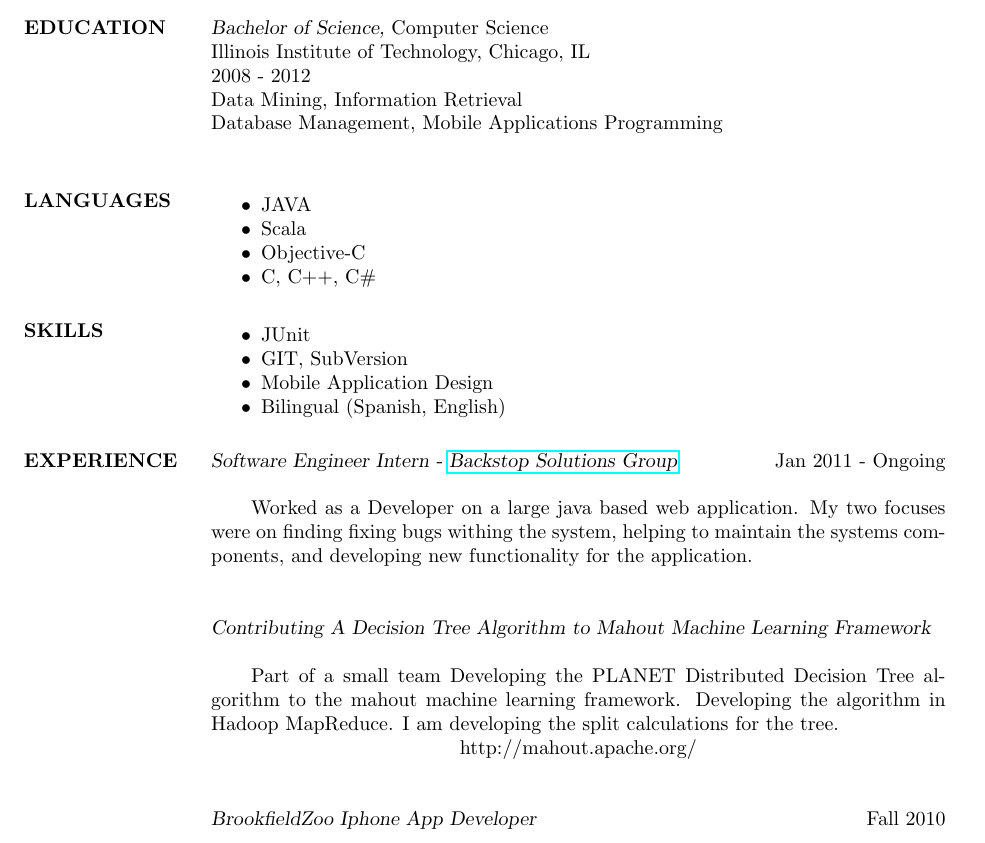
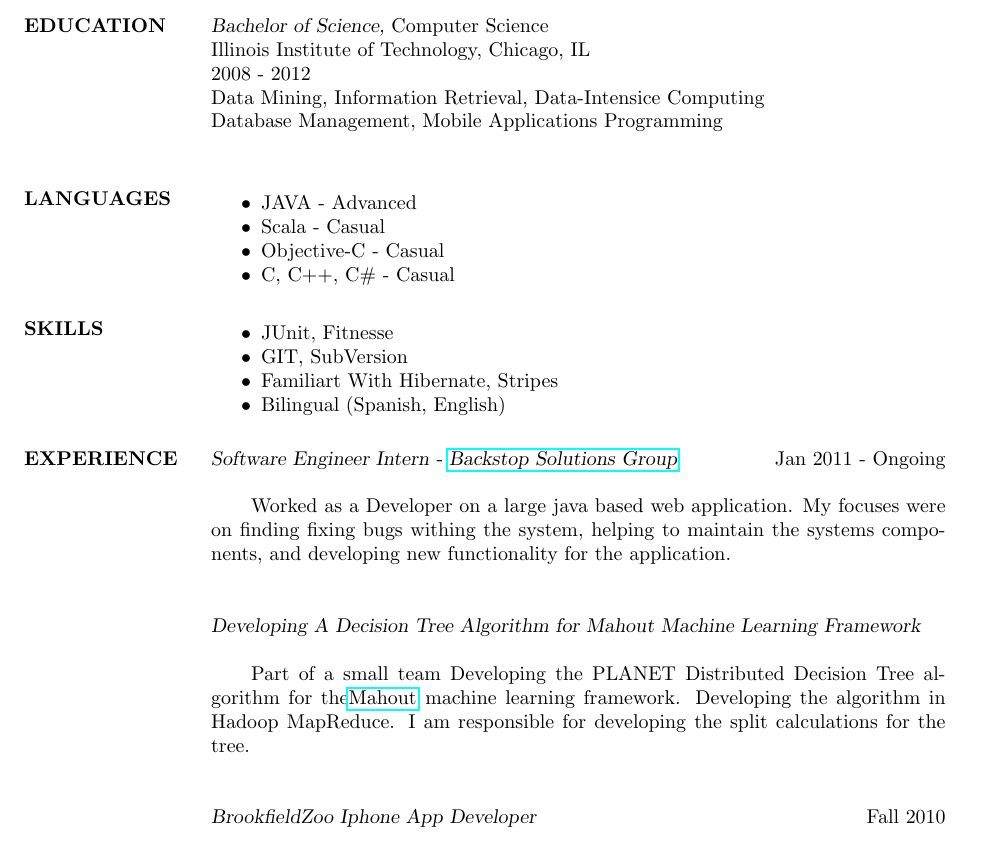
Before and after one commit to RedbeardTheNinja/Resume, a LaTeX CV (Antonio_Perez_de_Tejada_Resume.tex): part of the page, cut so that both start at the same text. The pictures show the PDF file Antonio_Perez_de_Tejada_Resume.pdf that the author committed with the source.

Commit message:
Updated Style fixed several typos

```diff
--- a/Antonio_Perez_de_Tejada_Resume.tex
+++ b/Antonio_Perez_de_Tejada_Resume.tex
@@ -28,35 +28,34 @@
 		     							%	Computer Modern (default) font
                 Illinois Institute of Technology, Chicago, IL \\
                 2008 - 2012 \\
-              	Data Mining,          Information Retrieval\\
+              	Data Mining,          Information Retrieval, Data-Intensice Computing\\
               	Database Management,  Mobile Applications Programming\\
 
 \section{LANGUAGES} \begin{itemize}  \itemsep -2pt %reduce space between items
-                 \item  JAVA
-                 \item  Scala
-                 \item  Objective-C
-                 \item  C, C++, C\#
+                 \item  JAVA - Advanced
+                 \item  Scala - Casual
+                 \item  Objective-C - Casual
+                 \item  C, C++, C\# - Casual
                  \end{itemize}
 
 \section{SKILLS} \begin{itemize}  \itemsep -2pt %reduce space between items
-                 \item  JUnit
+                 \item  JUnit, Fitnesse
                  \item  GIT, SubVersion
-                 \item  Mobile Application Design
+	\item Familiart With Hibernate, Stripes
                  \item  Bilingual (Spanish, English)
                  \end{itemize}
 
 
 \section{EXPERIENCE}
 								{\sl Software Engineer Intern - \href{http://backstopsolutions.com/}{Backstop Solutions Group}} \hfill            Jan 2011 - Ongoing \\ \\
-														\tab Worked as a Developer on a large java based web application. My two focuses were on finding
+														\tab Worked as a Developer on a large java based web application. My focuses were on finding
 																 fixing bugs withing the system, helping to maintain the systems components, and developing
 																 new functionality for the application. \\
 
-								{\sl Contributing A Decision Tree Algorithm to Mahout Machine Learning Framework} \\ \\
-														\tab Part of a small team Developing the PLANET Distributed Decision Tree algorithm to the mahout
-																 machine learning framework. Developing the algorithm in Hadoop MapReduce. I am developing the
+								{\sl Developing A Decision Tree Algorithm for Mahout Machine Learning Framework} \\ \\
+														\tab Part of a small team Developing the PLANET Distributed Decision Tree algorithm for the\href{http://mahout.apache.org/}{Mahout}
+																 machine learning framework. Developing the algorithm in Hadoop MapReduce. I am responsible for developing the
 																 split calculations for the tree.\\
-														 		 \hoffset\centerline{http://mahout.apache.org/} \\
 
                 {\sl BrookfieldZoo Iphone App Developer} \hfill            Fall 2010 \\ \\
 														\tab Developed custom photo album views for the app, SQLite database integration for the app,
```
Also changed, not shown: Antonio_Perez_de_Tejada_Resume.pdf, 1 other file.
